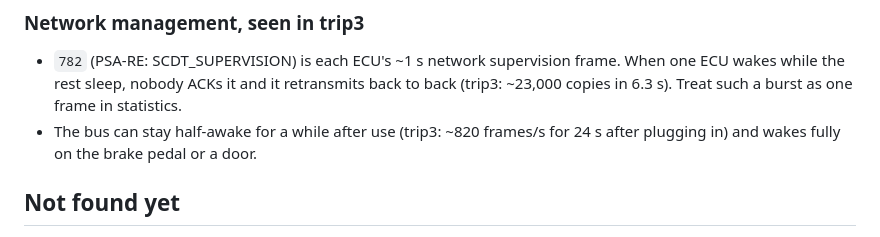
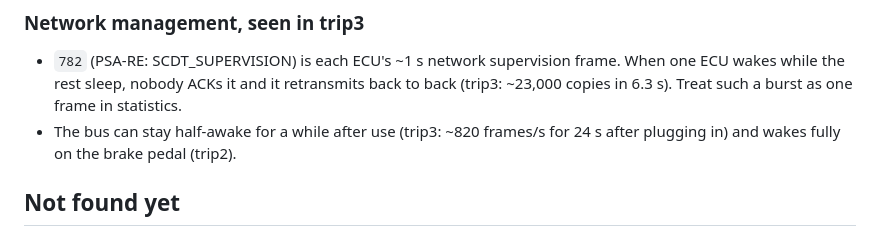
Before and after one commit to dennisyolkin/can-sniffer, a Markdown page: docs/signals.md, the part around the change. GitHub-like rendering.

Commit message:
Drop an unverified wake-up claim from signals.md
Co-Authored-By: Claude Opus 5.5 <noreply@anthropic.com>

```diff
--- a/docs/signals.md
+++ b/docs/signals.md
@@ -126,7 +126,7 @@ clear lane lines, then without, plus a deliberate drift to one side to find the
   the rest sleep, nobody ACKs it and it retransmits back to back (trip3: ~23,000 copies in 6.3 s). Treat
   such a burst as one frame in statistics.
 - The bus can stay half-awake for a while after use (trip3: ~820 frames/s for 24 s after plugging in) and
-  wakes fully on the brake pedal or a door.
+  wakes fully on the brake pedal (trip2).
 
 ## Not found yet
 
```
